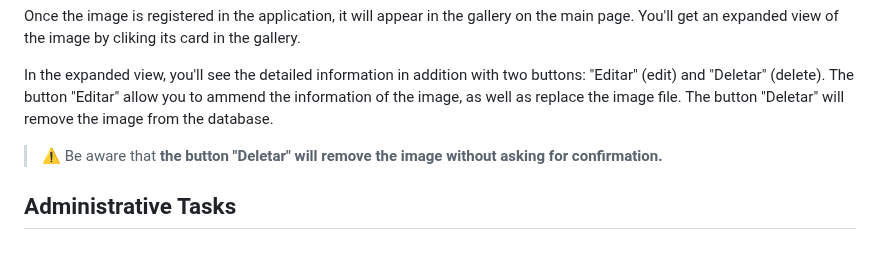
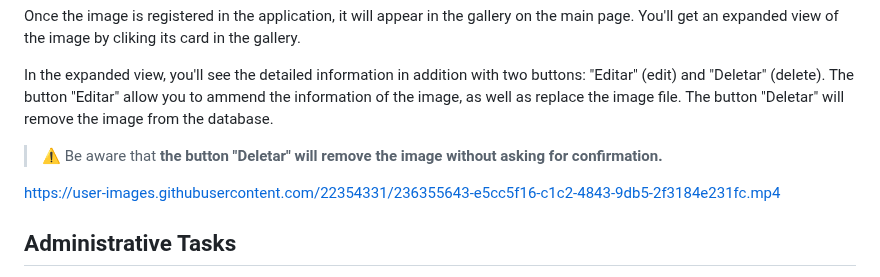
Before and after one commit to af0liveira/alura-space, a Markdown page: README.md, the part around the change. GitHub-like rendering; blank space fills up the shorter version.

Commit message:
Updated README.md.
A short video has been added to showcase the application.

```diff
--- a/README.md
+++ b/README.md
@@ -118,6 +118,8 @@ The button "Deletar" will remove the image from the database.
 
 > ⚠️ Be aware that **the button "Deletar" will remove the image without asking for confirmation.**
 
+https://user-images.githubusercontent.com/22354331/236355643-e5cc5f16-c1c2-4843-9db5-2f3184e231fc.mp4
+
 ## Administrative Tasks
 
 The _Django Admin_ tool will give you access to the admistrative interface of the application, including the database of users and photos, via the URL `http://localhost:8000/admin`.
```
